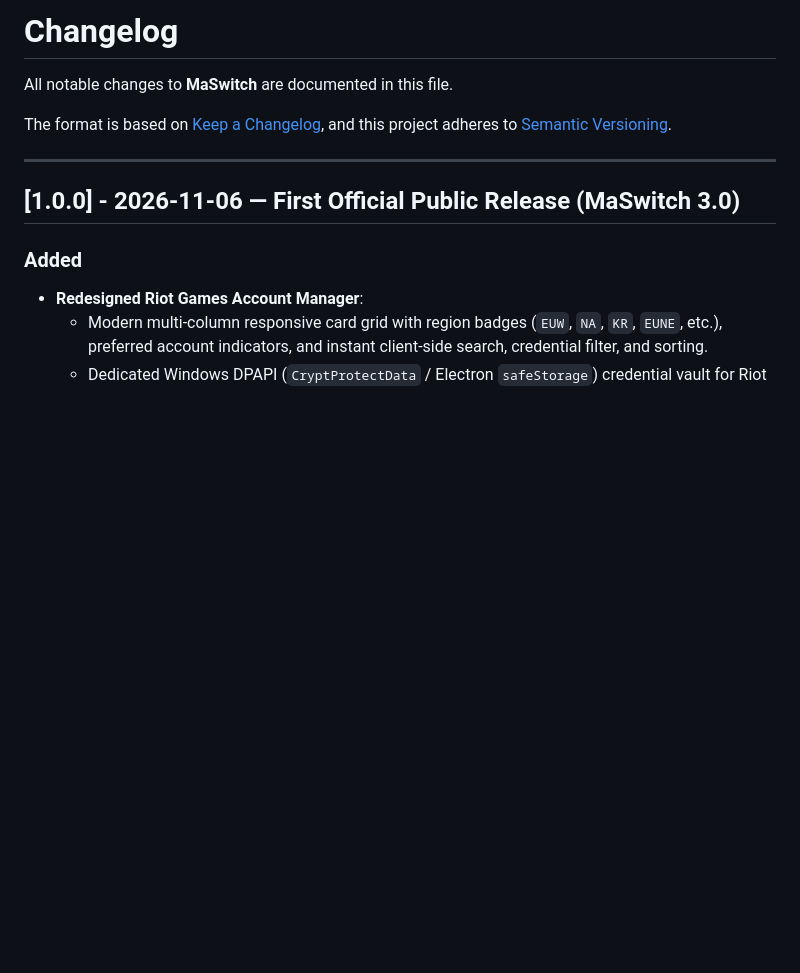
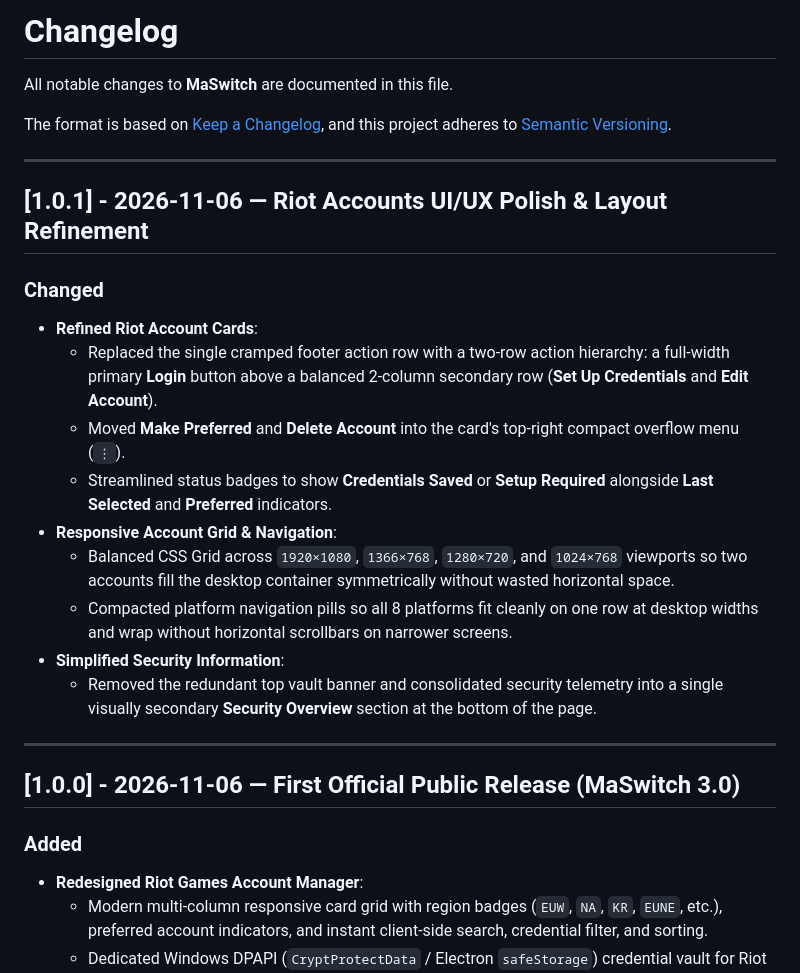
Before and after one commit to martinwassimx/MaSwitch, a Markdown page: CHANGELOG.md, the part around the change. Drawn GitHub-style; blank space fills up the shorter version.

```diff
--- a/CHANGELOG.md
+++ b/CHANGELOG.md
@@ -3,6 +3,21 @@
 All notable changes to **MaSwitch** are documented in this file.
 
 The format is based on [Keep a Changelog](https://keepachangelog.com/en/1.1.0/), and this project adheres to [Semantic Versioning](https://semver.org/spec/v2.0.0.html).
+
+---
+
+## [1.0.1] - 2026-11-06 — Riot Accounts UI/UX Polish & Layout Refinement
+
+### Changed
+- **Refined Riot Account Cards**:
+  - Replaced the single cramped footer action row with a two-row action hierarchy: a full-width primary **Login** button above a balanced 2-column secondary row (**Set Up Credentials** and **Edit Account**).
+  - Moved **Make Preferred** and **Delete Account** into the card's top-right compact overflow menu (`⋮`).
+  - Streamlined status badges to show **Credentials Saved** or **Setup Required** alongside **Last Selected** and **Preferred** indicators.
+- **Responsive Account Grid & Navigation**:
+  - Balanced CSS Grid across `1920×1080`, `1366×768`, `1280×720`, and `1024×768` viewports so two accounts fill the desktop container symmetrically without wasted horizontal space.
+  - Compacted platform navigation pills so all 8 platforms fit cleanly on one row at desktop widths and wrap without horizontal scrollbars on narrower screens.
+- **Simplified Security Information**:
+  - Removed the redundant top vault banner and consolidated security telemetry into a single visually secondary **Security Overview** section at the bottom of the page.
 
 ---
 
```
Also changed, not shown: README.md (+7 -7 lines), RELEASE_NOTES.md (+20 -12 lines), docs/screenshots/accounts-coming-soon.png, docs/screenshots/accounts-riot.png, 8 other files.
